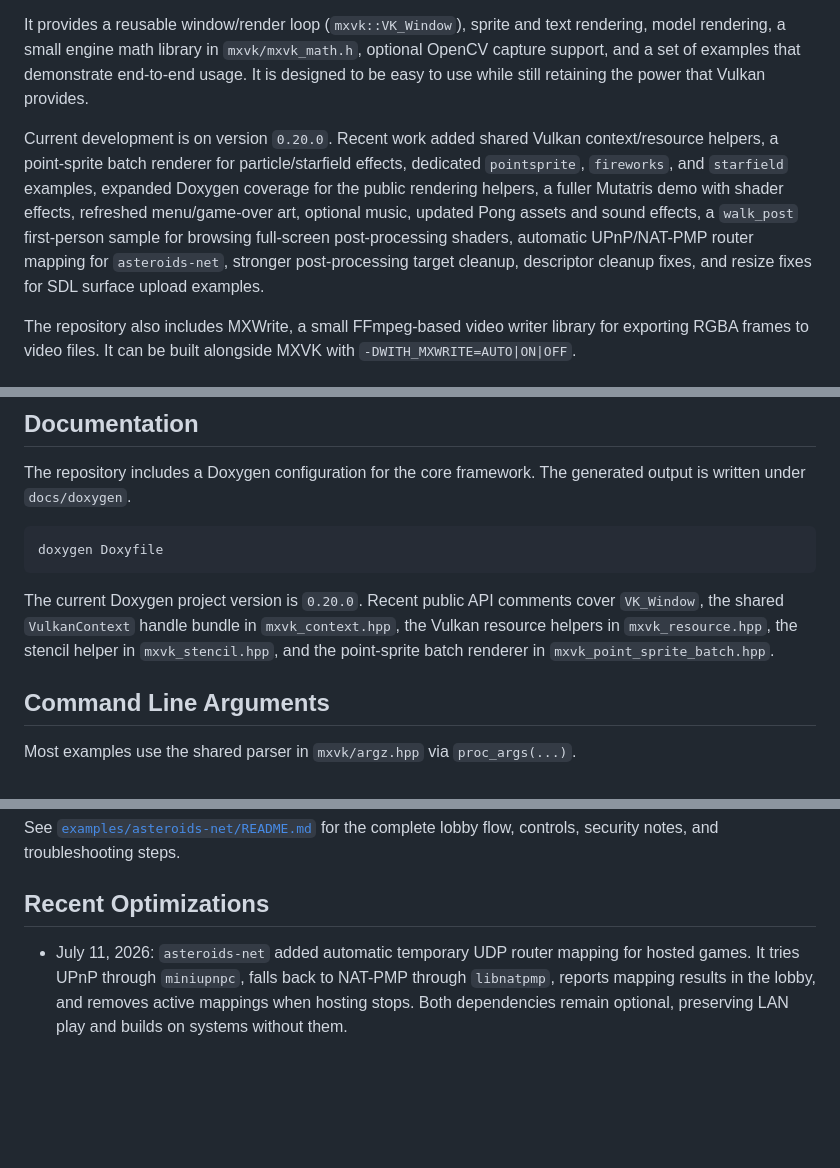
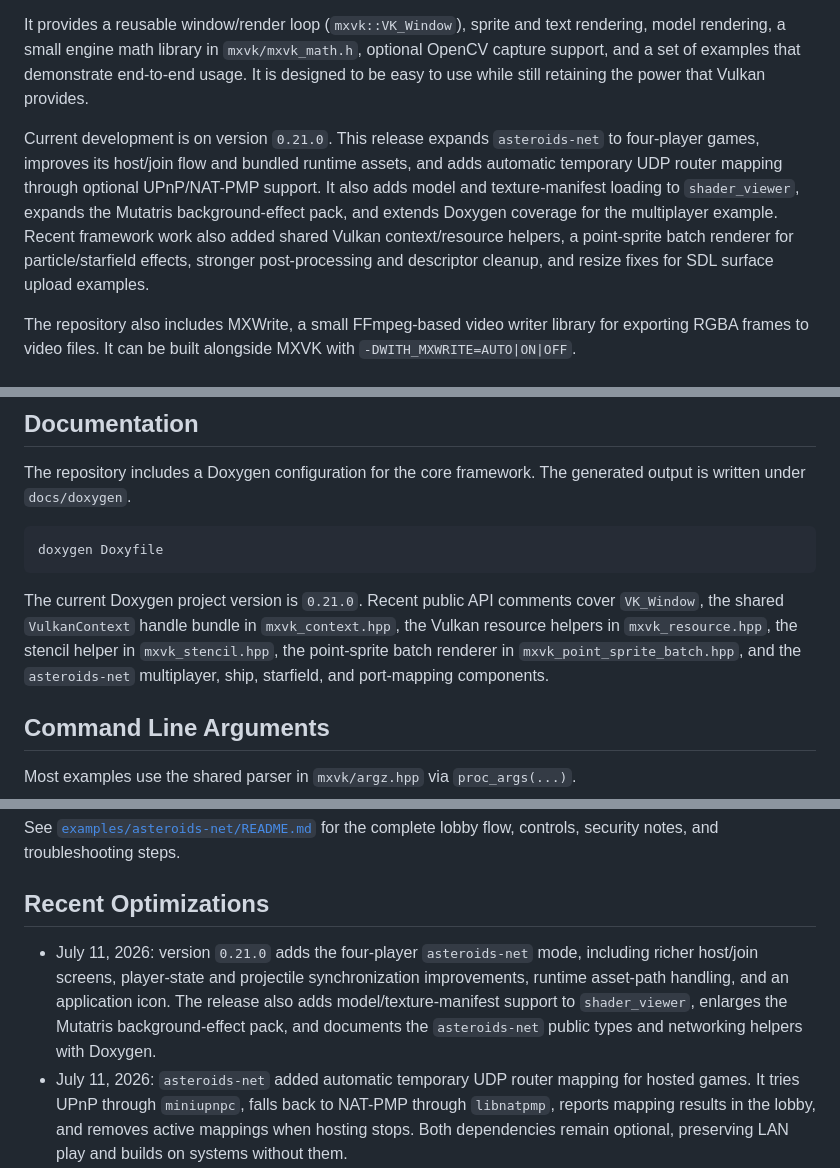
Before and after one commit to lostjared/MXVK, a Markdown page: README.md, 3 parts joined by grey strips. Rendered like a GitHub page; blank space fills up the shorter version.

````diff
--- a/README.md
+++ b/README.md
@@ -6,7 +6,7 @@ MXVK is a C++20 Vulkan rendering framework with SDL3 integration, focused on pra
 
 It provides a reusable window/render loop (`mxvk::VK_Window`), sprite and text rendering, model rendering, a small engine math library in `mxvk/mxvk_math.h`, optional OpenCV capture support, and a set of examples that demonstrate end-to-end usage. It is designed to be easy to use while still retaining the power that Vulkan provides.
 
-Current development is on version `0.20.0`. Recent work added shared Vulkan context/resource helpers, a point-sprite batch renderer for particle/starfield effects, dedicated `pointsprite`, `fireworks`, and `starfield` examples, expanded Doxygen coverage for the public rendering helpers, a fuller Mutatris demo with shader effects, refreshed menu/game-over art, optional music, updated Pong assets and sound effects, a `walk_post` first-person sample for browsing full-screen post-processing shaders, automatic UPnP/NAT-PMP router mapping for `asteroids-net`, stronger post-processing target cleanup, descriptor cleanup fixes, and resize fixes for SDL surface upload examples.
+Current development is on version `0.21.0`. This release expands `asteroids-net` to four-player games, improves its host/join flow and bundled runtime assets, and adds automatic temporary UDP router mapping through optional UPnP/NAT-PMP support. It also adds model and texture-manifest loading to `shader_viewer`, expands the Mutatris background-effect pack, and extends Doxygen coverage for the multiplayer example. Recent framework work also added shared Vulkan context/resource helpers, a point-sprite batch renderer for particle/starfield effects, stronger post-processing and descriptor cleanup, and resize fixes for SDL surface upload examples.
 
 The repository also includes MXWrite, a small FFmpeg-based video writer library for exporting RGBA frames to video files. It can be built alongside MXVK with `-DWITH_MXWRITE=AUTO|ON|OFF`.
 
@@ -149,7 +149,7 @@ The repository includes a Doxygen configuration for the core framework. The gene
 doxygen Doxyfile
 ```
 
-The current Doxygen project version is `0.20.0`. Recent public API comments cover `VK_Window`, the shared `VulkanContext` handle bundle in `mxvk_context.hpp`, the Vulkan resource helpers in `mxvk_resource.hpp`, the stencil helper in `mxvk_stencil.hpp`, and the point-sprite batch renderer in `mxvk_point_sprite_batch.hpp`.
+The current Doxygen project version is `0.21.0`. Recent public API comments cover `VK_Window`, the shared `VulkanContext` handle bundle in `mxvk_context.hpp`, the Vulkan resource helpers in `mxvk_resource.hpp`, the stencil helper in `mxvk_stencil.hpp`, the point-sprite batch renderer in `mxvk_point_sprite_batch.hpp`, and the `asteroids-net` multiplayer, ship, starfield, and port-mapping components.
 
 
 <a id="command-line-arguments"></a>
@@ -474,6 +474,7 @@ See [`examples/asteroids-net/README.md`](examples/asteroids-net/README.md) for t
 
 ## Recent Optimizations
 
+- July 11, 2026: version `0.21.0` adds the four-player `asteroids-net` mode, including richer host/join screens, player-state and projectile synchronization improvements, runtime asset-path handling, and an application icon. The release also adds model/texture-manifest support to `shader_viewer`, enlarges the Mutatris background-effect pack, and documents the `asteroids-net` public types and networking helpers with Doxygen.
 - July 11, 2026: `asteroids-net` added automatic temporary UDP router mapping for hosted games. It tries UPnP through `miniupnpc`, falls back to NAT-PMP through `libnatpmp`, reports mapping results in the lobby, and removes active mappings when hosting stops. Both dependencies remain optional, preserving LAN play and builds on systems without them.
 - July 11, 2026: `asteroids-net` documentation now covers multiplayer hosting/joining, Arch Linux dependency installation, compile-time feature gating, router capability diagnostics, manual forwarding, IPv6/overlay alternatives, CGNAT limitations, and mapping cleanup behavior.
 - July 9, 2026: the project version moved to `0.20.0`, and `Doxyfile` now reports `0.20.0` for generated API documentation. This release also includes descriptor cleanup hardening in `VK_Sprite`, updated Pong assets and sound effects, and refreshed Mutatris menu/game-over presentation.
````
